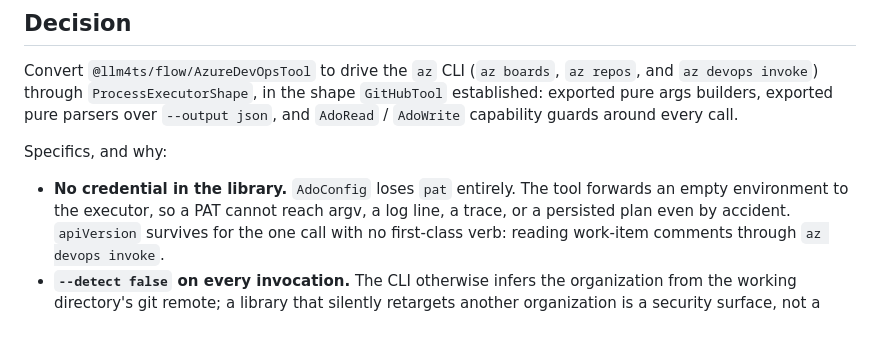
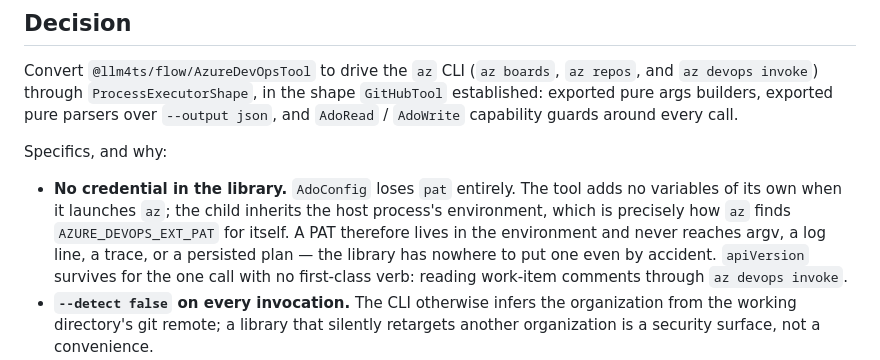
Before and after one commit to riccardomerolla/llm4ts, a Markdown page: docs/adr/0011-azure-devops-over-the-az-cli.md, the part around the change. GitHub-like rendering; blank space fills up the shorter version.

```diff
--- a/docs/adr/0011-azure-devops-over-the-az-cli.md
+++ b/docs/adr/0011-azure-devops-over-the-az-cli.md
@@ -45,8 +45,11 @@ pure args builders, exported pure parsers over `--output json`, and
 Specifics, and why:
 
 - **No credential in the library.** `AdoConfig` loses `pat` entirely. The
-  tool forwards an empty environment to the executor, so a PAT cannot
-  reach argv, a log line, a trace, or a persisted plan even by accident.
+  tool adds no variables of its own when it launches `az`; the child
+  inherits the host process's environment, which is precisely how `az`
+  finds `AZURE_DEVOPS_EXT_PAT` for itself. A PAT therefore lives in the
+  environment and never reaches argv, a log line, a trace, or a persisted
+  plan — the library has nowhere to put one even by accident.
   `apiVersion` survives for the one call with no first-class verb: reading
   work-item comments through `az devops invoke`.
 - **`--detect false` on every invocation.** The CLI otherwise infers the
```
Also changed, not shown: CHANGELOG.md (+4 -2 lines).
